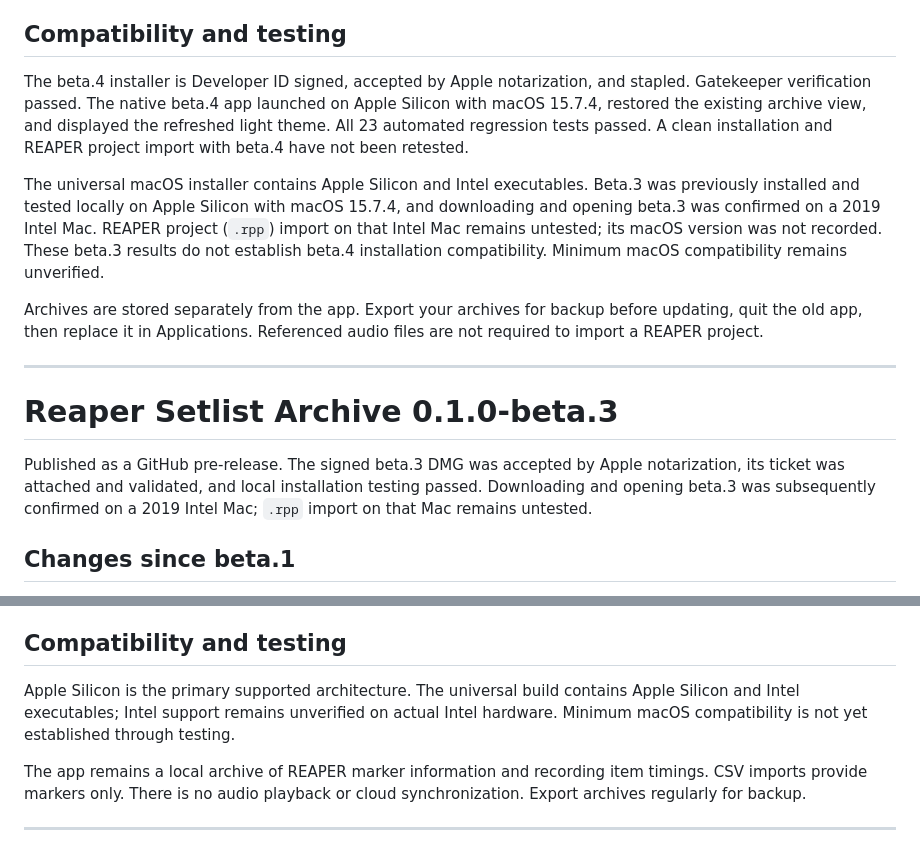
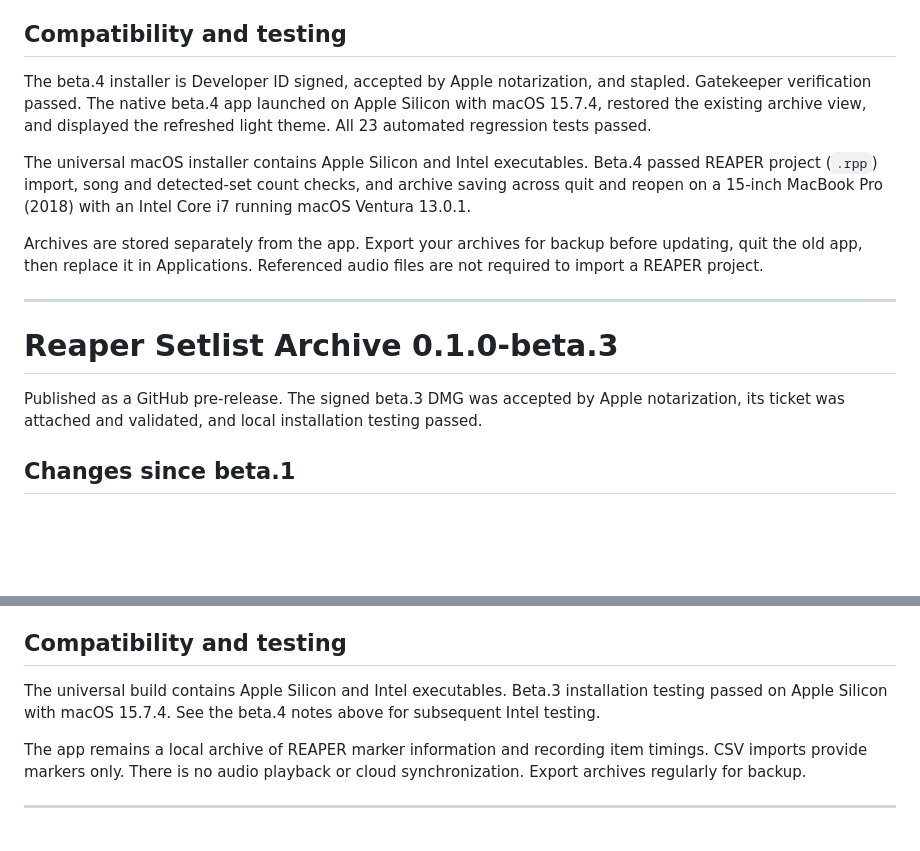
Before and after one commit to elisavoielevac/Setlist-Archive, a Markdown page: RELEASE_NOTES.md, 2 parts joined by grey strips. Rendered like a GitHub page; blank space fills up the shorter version.

```diff
--- a/RELEASE_NOTES.md
+++ b/RELEASE_NOTES.md
@@ -9,9 +9,9 @@
 
 ## Compatibility and testing
 
-The beta.4 installer is Developer ID signed, accepted by Apple notarization, and stapled. Gatekeeper verification passed. The native beta.4 app launched on Apple Silicon with macOS 15.7.4, restored the existing archive view, and displayed the refreshed light theme. All 23 automated regression tests passed. A clean installation and REAPER project import with beta.4 have not been retested.
+The beta.4 installer is Developer ID signed, accepted by Apple notarization, and stapled. Gatekeeper verification passed. The native beta.4 app launched on Apple Silicon with macOS 15.7.4, restored the existing archive view, and displayed the refreshed light theme. All 23 automated regression tests passed.
 
-The universal macOS installer contains Apple Silicon and Intel executables. Beta.3 was previously installed and tested locally on Apple Silicon with macOS 15.7.4, and downloading and opening beta.3 was confirmed on a 2019 Intel Mac. REAPER project (`.rpp`) import on that Intel Mac remains untested; its macOS version was not recorded. These beta.3 results do not establish beta.4 installation compatibility. Minimum macOS compatibility remains unverified.
+The universal macOS installer contains Apple Silicon and Intel executables. Beta.4 passed REAPER project (`.rpp`) import, song and detected-set count checks, and archive saving across quit and reopen on a 15-inch MacBook Pro (2018) with an Intel Core i7 running macOS Ventura 13.0.1.
 
 Archives are stored separately from the app. Export your archives for backup before updating, quit the old app, then replace it in Applications. Referenced audio files are not required to import a REAPER project.
 
@@ -19,7 +19,7 @@ Archives are stored separately from the app. Export your archives for backup bef
 
 # Reaper Setlist Archive 0.1.0-beta.3
 
-Published as a GitHub pre-release. The signed beta.3 DMG was accepted by Apple notarization, its ticket was attached and validated, and local installation testing passed. Downloading and opening beta.3 was subsequently confirmed on a 2019 Intel Mac; `.rpp` import on that Mac remains untested.
+Published as a GitHub pre-release. The signed beta.3 DMG was accepted by Apple notarization, its ticket was attached and validated, and local installation testing passed.
 
 ## Changes since beta.1
 
@@ -38,7 +38,7 @@ Published as a GitHub pre-release. The signed beta.3 DMG was accepted by Apple n
 
 ## Compatibility and testing
 
-Apple Silicon is the primary supported architecture. The universal build contains Apple Silicon and Intel executables; Intel support remains unverified on actual Intel hardware. Minimum macOS compatibility is not yet established through testing.
+The universal build contains Apple Silicon and Intel executables. Beta.3 installation testing passed on Apple Silicon with macOS 15.7.4. See the beta.4 notes above for subsequent Intel testing.
 
 The app remains a local archive of REAPER marker information and recording item timings. CSV imports provide markers only. There is no audio playback or cloud synchronization. Export archives regularly for backup.
 
```
Also changed, not shown: README.md (+3 -1 lines), USER_MANUAL.md (+3 -3 lines).
